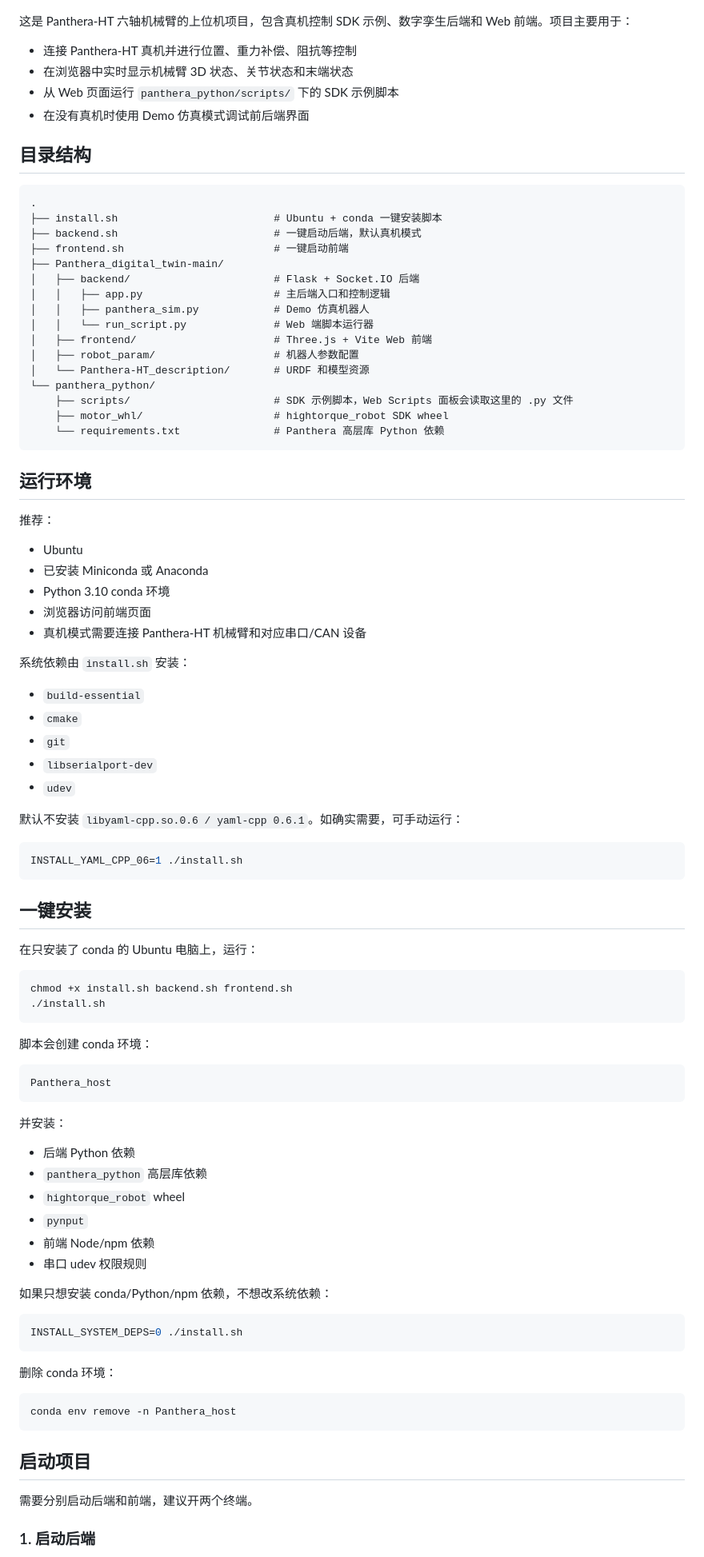
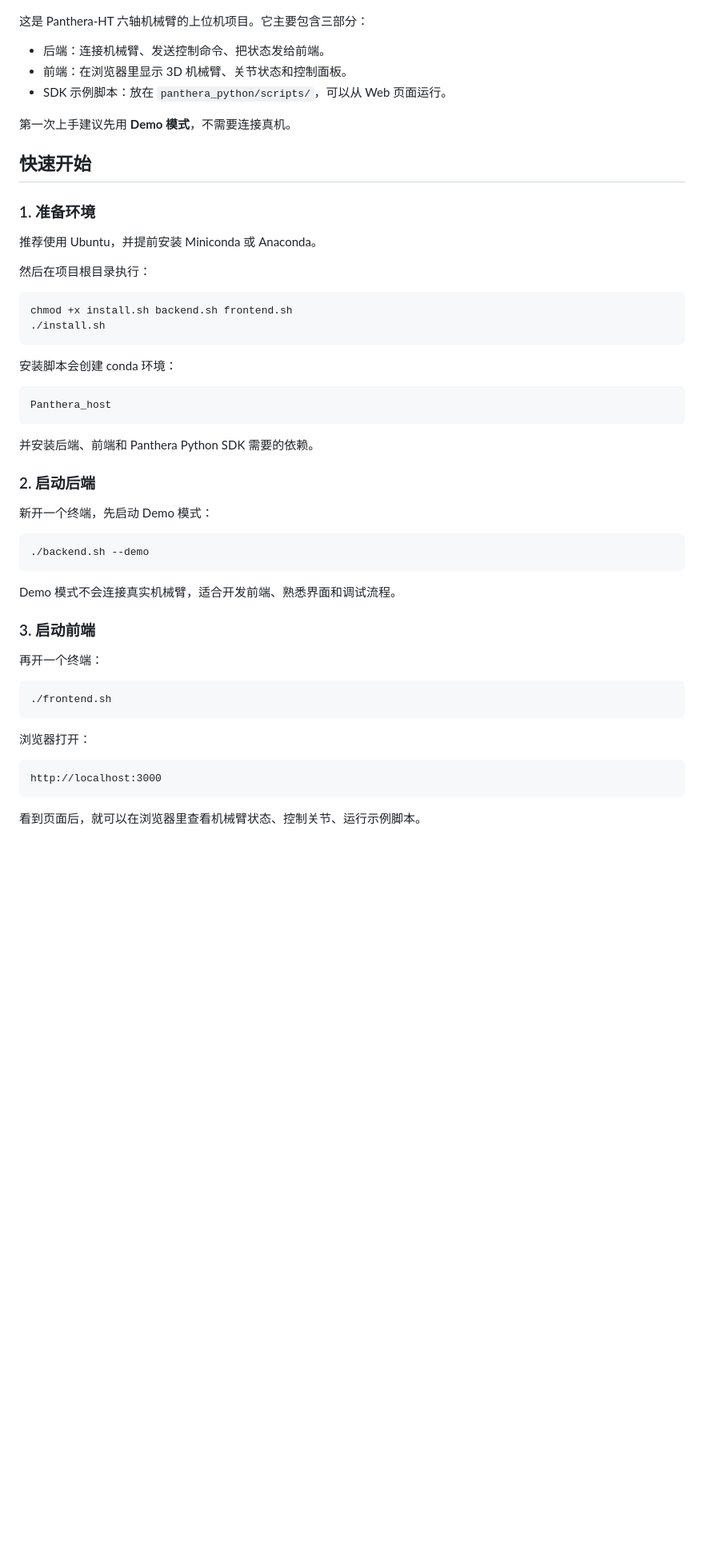
Before and after one commit to ky771254/Panthera-HT_Host, a Markdown page: README.md, the part around one of its changes. Shown at 80% size. Rendered like a GitHub page; blank space fills up the shorter version.

````diff
--- a/README.md
+++ b/README.md
@@ -2,97 +2,58 @@
 
 ![Panthera-HT Host UI](images/1.png)
 
-这是 Panthera-HT 六轴机械臂的上位机项目，包含真机控制 SDK 示例、数字孪生后端和 Web 前端。项目主要用于：
+这是 Panthera-HT 六轴机械臂的上位机项目。它主要包含三部分：
 
-- 连接 Panthera-HT 真机并进行位置、重力补偿、阻抗等控制
-- 在浏览器中实时显示机械臂 3D 状态、关节状态和末端状态
-- 从 Web 页面运行 `panthera_python/scripts/` 下的 SDK 示例脚本
-- 在没有真机时使用 Demo 仿真模式调试前后端界面
+- 后端：连接机械臂、发送控制命令、把状态发给前端。
+- 前端：在浏览器里显示 3D 机械臂、关节状态和控制面板。
+- SDK 示例脚本：放在 `panthera_python/scripts/`，可以从 Web 页面运行。
 
-## 目录结构
+第一次上手建议先用 **Demo 模式**，不需要连接真机。
 
-```text
-.
-├── install.sh                         # Ubuntu + conda 一键安装脚本
-├── backend.sh                         # 一键启动后端，默认真机模式
-├── frontend.sh                        # 一键启动前端
-├── Panthera_digital_twin-main/
-│   ├── backend/                       # Flask + Socket.IO 后端
-│   │   ├── app.py                     # 主后端入口和控制逻辑
-│   │   ├── panthera_sim.py            # Demo 仿真机器人
-│   │   └── run_script.py              # Web 端脚本运行器
-│   ├── frontend/                      # Three.js + Vite Web 前端
-│   ├── robot_param/                   # 机器人参数配置
-│   └── Panthera-HT_description/       # URDF 和模型资源
-└── panthera_python/
-    ├── scripts/                       # SDK 示例脚本，Web Scripts 面板会读取这里的 .py 文件
-    ├── motor_whl/                     # hightorque_robot SDK wheel
-    └── requirements.txt               # Panthera 高层库 Python 依赖
-```
+## 快速开始
 
-## 运行环境
+### 1. 准备环境
 
-推荐：
+推荐使用 Ubuntu，并提前安装 Miniconda 或 Anaconda。
 
-- Ubuntu
-- 已安装 Miniconda 或 Anaconda
-- Python 3.10 conda 环境
-- 浏览器访问前端页面
-- 真机模式需要连接 Panthera-HT 机械臂和对应串口/CAN 设备
-
-系统依赖由 `install.sh` 安装：
-
-- `build-essential`
-- `cmake`
-- `git`
-- `libserialport-dev`
-- `udev`
-
-默认不安装 `libyaml-cpp.so.0.6 / yaml-cpp 0.6.1`。如确实需要，可手动运行：
-
-```bash
-INSTALL_YAML_CPP_06=1 ./install.sh
-```
-
-## 一键安装
-
-在只安装了 conda 的 Ubuntu 电脑上，运行：
+然后在项目根目录执行：
 
 ```bash
 chmod +x install.sh backend.sh frontend.sh
 ./install.sh
 ```
 
-脚本会创建 conda 环境：
+安装脚本会创建 conda 环境：
 
 ```text
 Panthera_host
 ```
 
-并安装：
+并安装后端、前端和 Panthera Python SDK 需要的依赖。
 
-- 后端 Python 依赖
-- `panthera_python` 高层库依赖
-- `hightorque_robot` wheel
-- `pynput`
-- 前端 Node/npm 依赖
-- 串口 udev 权限规则
+### 2. 启动后端
 
-如果只想安装 conda/Python/npm 依赖，不想改系统依赖：
+新开一个终端，先启动 Demo 模式：
 
 ```bash
-INSTALL_SYSTEM_DEPS=0 ./install.sh
+./backend.sh --demo
 ```
 
-删除 conda 环境：
+Demo 模式不会连接真实机械臂，适合开发前端、熟悉界面和调试流程。
+
+### 3. 启动前端
+
+再开一个终端：
 
 ```bash
-conda env remove -n Panthera_host
+./frontend.sh
 ```
 
-## 启动项目
+浏览器打开：
 
-需要分别启动后端和前端，建议开两个终端。
+```text
+http://localhost:3000
+```
 
-### 1. 启动后端
+看到页面后，就可以在浏览器里查看机械臂状态、控制关节、运行示例脚本。
 
````
Also changed, not shown: other parts of README.md (+100 -165 lines).
